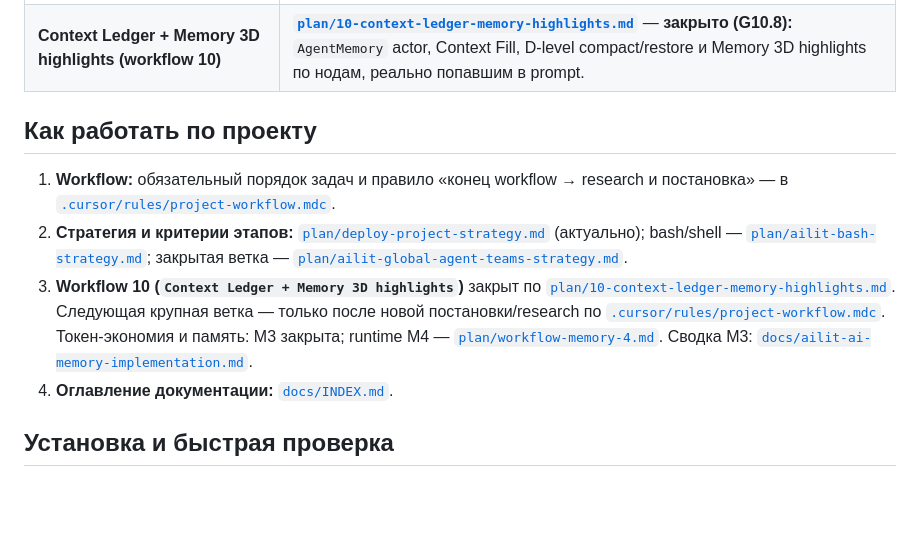
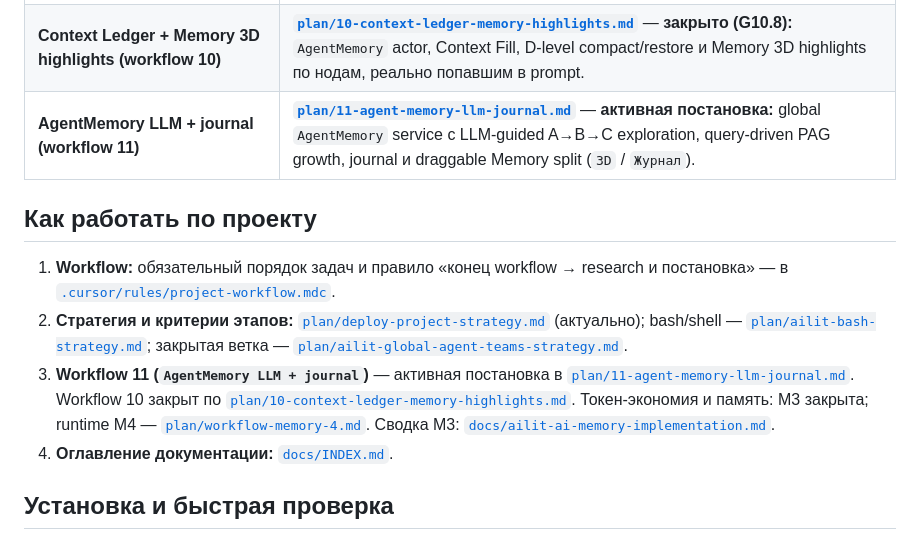
Before and after one commit to artsmi/ailit-agent, a Markdown page: README.md, the part around the change. Rendered like a GitHub page; blank space fills up the shorter version.

Commit message:
agent-memory-11/G11.0 add AgentMemory LLM journal workflow
Made-with: Cursor

```diff
--- a/README.md
+++ b/README.md
@@ -16,12 +16,13 @@
 | **Low-level agents runtime + broker supervisor (workflow 8)** | [**`plan/8-agents-runtime.md`**](plan/8-agents-runtime.md) — **закрыто:** реализованы этапы **G8.0–G8.8** (supervisor/broker/subprocess agents, `MemoryGrant` enforcement, `ailit chat` client/viewer + trace tab, `scripts/install` с `systemd --user`, e2e readiness/деградации). |
 | **Standalone UI `ailit desktop` (workflow 9)** | [**`plan/9-ailit-ui.md`**](plan/9-ailit-ui.md) — **закрыт (G9.9):** Linux-only Electron, `ailit project add`, runtime bridge, отчёты MD/JSON, PAG graph. Чеклист: [`docs/g9-9-release-checklist.md`](docs/g9-9-release-checklist.md). |
 | **Context Ledger + Memory 3D highlights (workflow 10)** | [**`plan/10-context-ledger-memory-highlights.md`**](plan/10-context-ledger-memory-highlights.md) — **закрыто (G10.8):** `AgentMemory` actor, Context Fill, D-level compact/restore и Memory 3D highlights по нодам, реально попавшим в prompt. |
+| **AgentMemory LLM + journal (workflow 11)** | [**`plan/11-agent-memory-llm-journal.md`**](plan/11-agent-memory-llm-journal.md) — **активная постановка:** global `AgentMemory` service с LLM-guided A→B→C exploration, query-driven PAG growth, journal и draggable Memory split (`3D` / `Журнал`). |
 
 ## Как работать по проекту
 
 1. **Workflow:** обязательный порядок задач и правило «конец workflow → research и постановка» — в [`.cursor/rules/project-workflow.mdc`](.cursor/rules/project-workflow.mdc).
 2. **Стратегия и критерии этапов:** [`plan/deploy-project-strategy.md`](plan/deploy-project-strategy.md) (актуально); bash/shell — [`plan/ailit-bash-strategy.md`](plan/ailit-bash-strategy.md); закрытая ветка — [`plan/ailit-global-agent-teams-strategy.md`](plan/ailit-global-agent-teams-strategy.md).
-3. **Workflow 10 (`Context Ledger + Memory 3D highlights`)** закрыт по [`plan/10-context-ledger-memory-highlights.md`](plan/10-context-ledger-memory-highlights.md). Следующая крупная ветка — только после новой постановки/research по [`.cursor/rules/project-workflow.mdc`](.cursor/rules/project-workflow.mdc). Токен-экономия и память: M3 закрыта; runtime M4 — [`plan/workflow-memory-4.md`](plan/workflow-memory-4.md). Сводка M3: [`docs/ailit-ai-memory-implementation.md`](docs/ailit-ai-memory-implementation.md).
+3. **Workflow 11 (`AgentMemory LLM + journal`)** — активная постановка в [`plan/11-agent-memory-llm-journal.md`](plan/11-agent-memory-llm-journal.md). Workflow 10 закрыт по [`plan/10-context-ledger-memory-highlights.md`](plan/10-context-ledger-memory-highlights.md). Токен-экономия и память: M3 закрыта; runtime M4 — [`plan/workflow-memory-4.md`](plan/workflow-memory-4.md). Сводка M3: [`docs/ailit-ai-memory-implementation.md`](docs/ailit-ai-memory-implementation.md).
 4. **Оглавление документации:** [`docs/INDEX.md`](docs/INDEX.md).
 
 ## Установка и быстрая проверка
```
Also changed, not shown: plan/11-agent-memory-llm-journal.md (added, +579 -0 lines).
